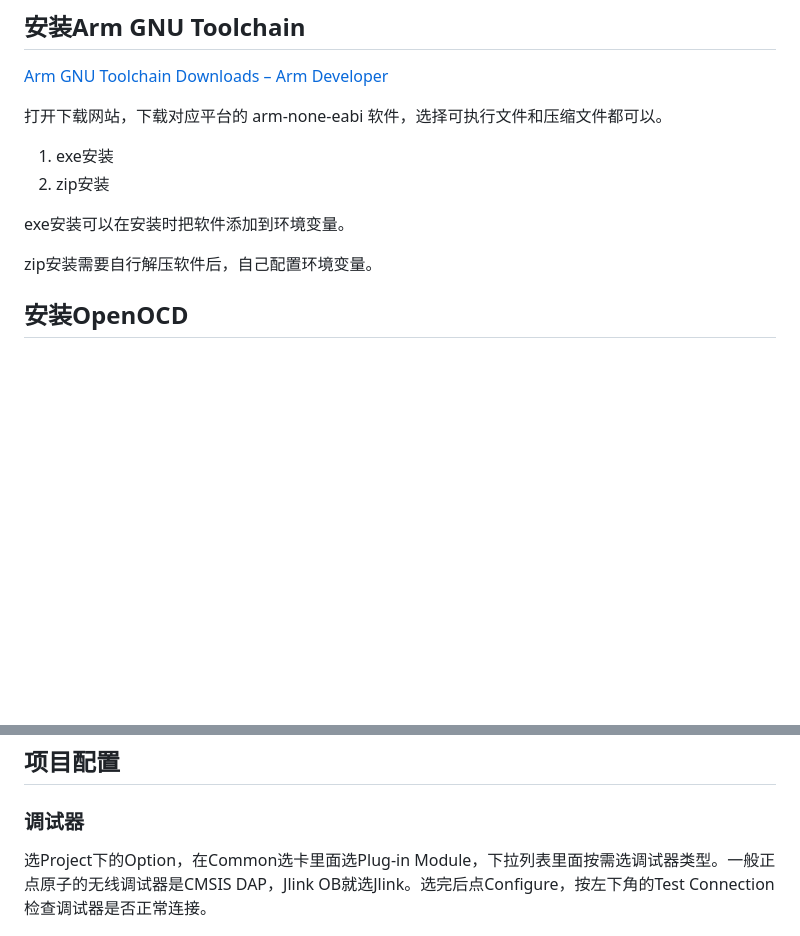
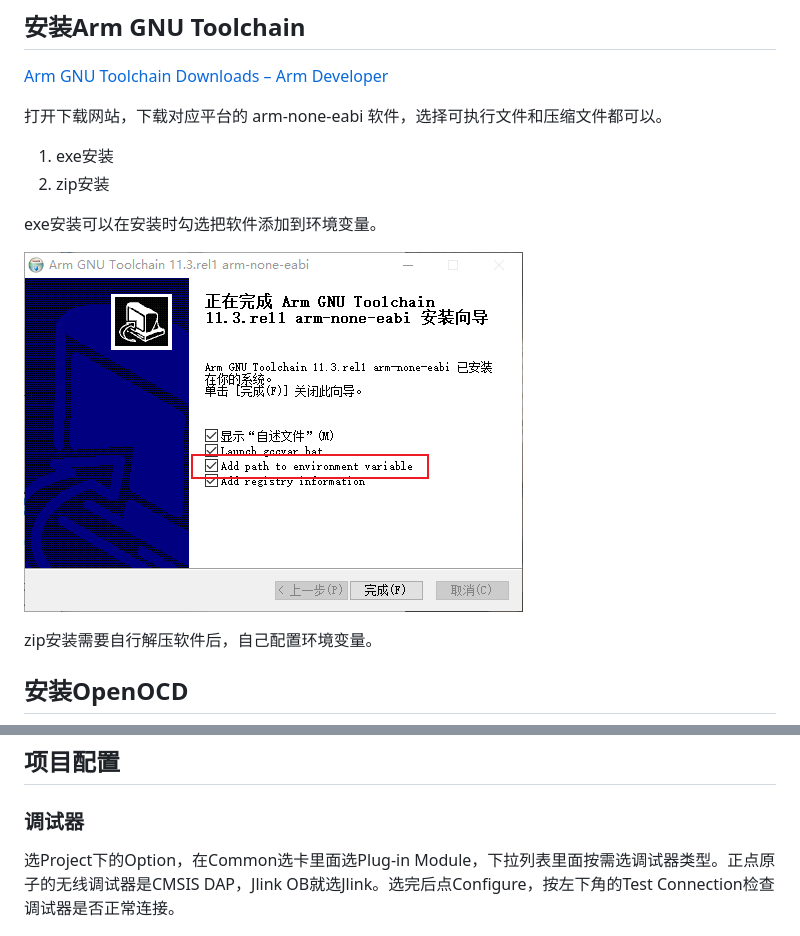
Before and after one commit to jchliao/stm32abc, a Markdown page: gnu开发单片机.md, 2 parts joined by grey strips. GitHub-like rendering; pictures changed too: assets/image-20220818155609427.png (added); blank space fills up the shorter version.

Commit message:
gnu添加路径

```diff
--- a/gnu开发单片机.md
+++ b/gnu开发单片机.md
@@ -9,7 +9,9 @@
 1. exe安装
 2. zip安装
 
-exe安装可以在安装时把软件添加到环境变量。
+exe安装可以在安装时勾选把软件添加到环境变量。
+
+![image-20220818155609427](assets/image-20220818155609427.png)
 
 zip安装需要自行解压软件后，自己配置环境变量。
 
@@ -103,7 +105,7 @@ source [find target/stm32f4x.cfg]
 
 ### 调试器
 
-选Project下的Option，在Common选卡里面选Plug-in Module，下拉列表里面按需选调试器类型。一般正点原子的无线调试器是CMSIS DAP，Jlink OB就选Jlink。选完后点Configure，按左下角的Test Connection检查调试器是否正常连接。
+选Project下的Option，在Common选卡里面选Plug-in Module，下拉列表里面按需选调试器类型。正点原子的无线调试器是CMSIS DAP，Jlink OB就选Jlink。选完后点Configure，按左下角的Test Connection检查调试器是否正常连接。
 
 ![image-20220818144205411](assets/image-20220818144205411.png)
 
```
